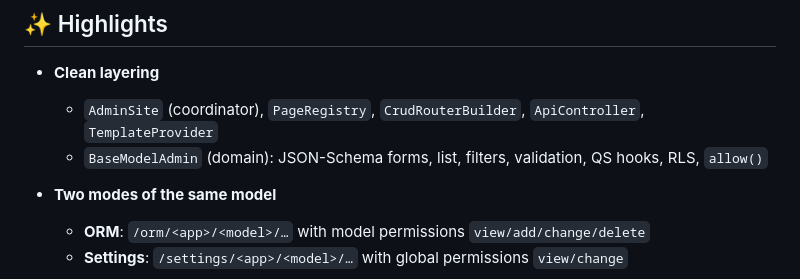
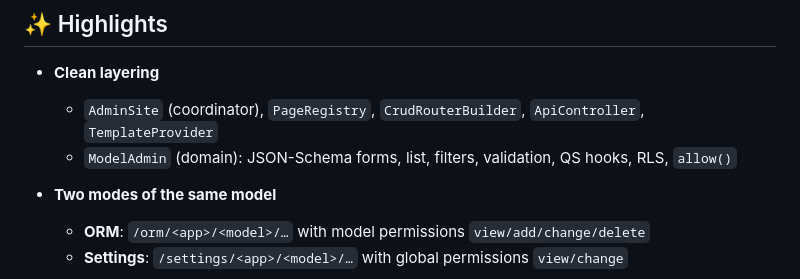
Before and after one commit to TimurKady/free-admin, a Markdown page: README.md, the part around the change. GitHub-like rendering.

```diff
--- a/README.md
+++ b/README.md
@@ -12,7 +12,7 @@ Bootstrap 5 UI, JSON-Editor forms, clean layering, two modes (ORM/Settings), str
 * **Clean layering**
 
   * `AdminSite` (coordinator), `PageRegistry`, `CrudRouterBuilder`, `ApiController`, `TemplateProvider`
-  * `BaseModelAdmin` (domain): JSON-Schema forms, list, filters, validation, QS hooks, RLS, `allow()`
+  * `ModelAdmin` (domain): JSON-Schema forms, list, filters, validation, QS hooks, RLS, `allow()`
 * **Two modes of the same model**
 
   * **ORM**: `/orm/<app>/<model>/…` with model permissions `view/add/change/delete`
```
